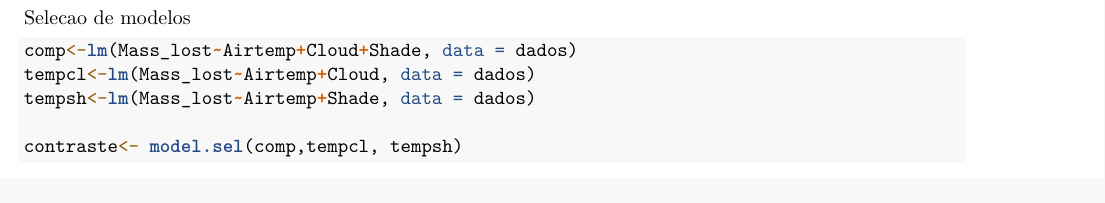
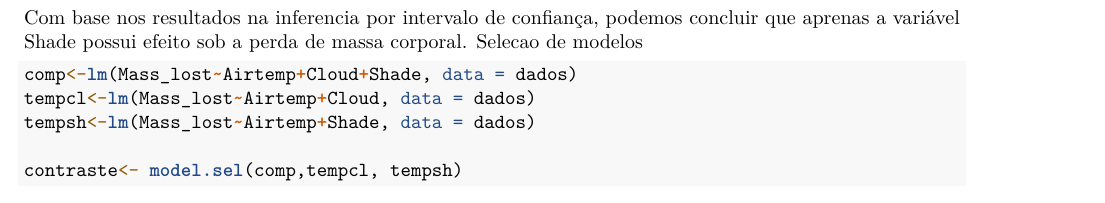
Before and after one commit to edgar-lima/EcoQuant, an R Markdown document (Estrategia_Inferencial/Codigo-EstratInferencial.Rmd): part of page 5 of 5, cut at the place of the change. Rendered offline with R 4.5, knitr and Pandoc, then LaTeX, with nearby package versions; some code elsewhere in the file could not run offline.

Commit message:
Iniciando os trabalhos do dia

````diff
--- a/Estrategia_Inferencial/Codigo-EstratInferencial.Rmd
+++ b/Estrategia_Inferencial/Codigo-EstratInferencial.Rmd
@@ -152,7 +152,7 @@ Juntando os dois gráficos.
 ggarrange(tampad,orig,ncol = 2, nrow = 1)
 ```
 
-
+Com base nos resultados na inferencia por intervalo de confiança, podemos concluir que aprenas a variável Shade possui efeito sob a perda de massa corporal.
 Selecao de modelos
 ```{r}
 comp<-lm(Mass_lost~Airtemp+Cloud+Shade, data = dados)
````
Also changed, not shown: Estrategia_Inferencial/.RData (added), Estrategia_Inferencial/Codigo-EstratInferencial.pdf, Estrategia_Inferencial/Codigo-EstratInferencial.tex (deleted), 2 other files.
